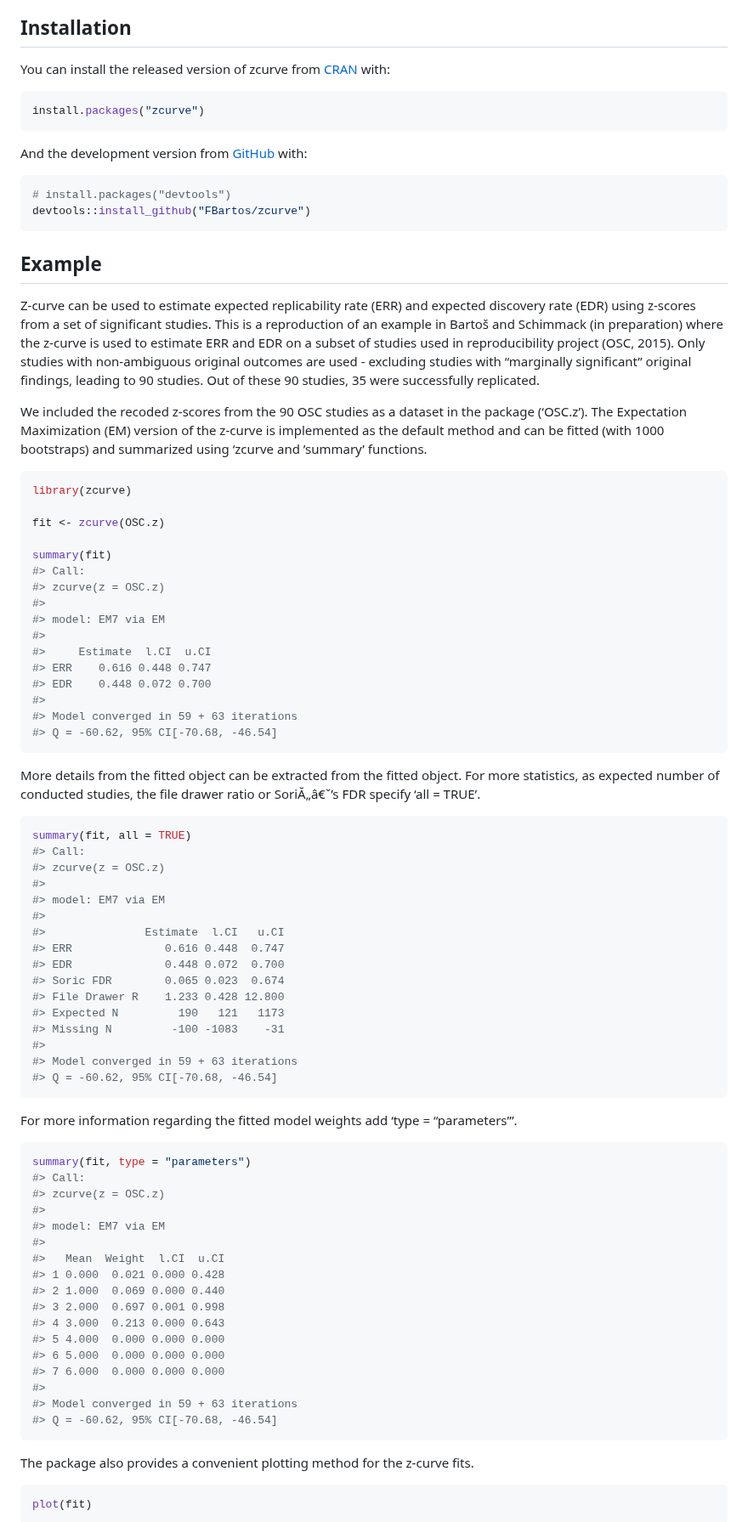
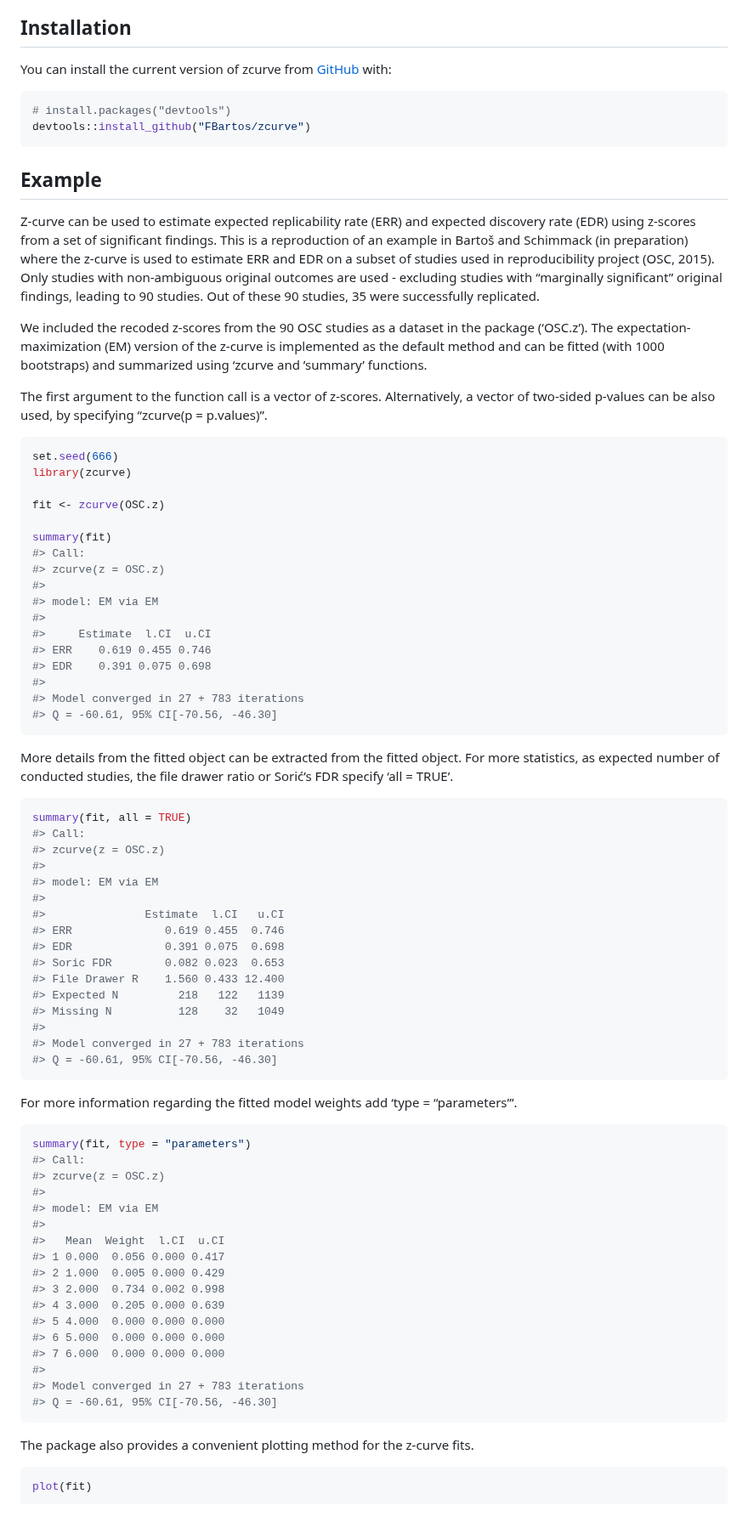
Before and after one commit to FBartos/zcurve, a Markdown page: README.md, the part around one of its changes. Shown at 85% size. Rendered like a GitHub page.

````diff
--- a/README.md
+++ b/README.md
@@ -21,14 +21,8 @@ validation studies, and limitations.
 
 ## Installation
 
-You can install the released version of zcurve from
-[CRAN](https://CRAN.R-project.org) with:
-
-``` r
-install.packages("zcurve")
-```
-
-And the development version from [GitHub](https://github.com/) with:
+You can install the current version of zcurve from
+[GitHub](https://github.com/) with:
 
 ``` r
 # install.packages("devtools")
@@ -39,7 +33,7 @@ devtools::install_github("FBartos/zcurve")
 
 Z-curve can be used to estimate expected replicability rate (ERR) and
 expected discovery rate (EDR) using z-scores from a set of significant
-studies. This is a reproduction of an example in Bartoš and Schimmack
+findings. This is a reproduction of an example in Bartoš and Schimmack
 (in preparation) where the z-curve is used to estimate ERR and EDR on a
 subset of studies used in reproducibility project (OSC, 2015). Only
 studies with non-ambiguous original outcomes are used - excluding
@@ -47,11 +41,16 @@ studies with “marginally significant” original findings, leading to 90
 studies. Out of these 90 studies, 35 were successfully replicated.
 
 We included the recoded z-scores from the 90 OSC studies as a dataset in
-the package (‘OSC.z’). The Expectation Maximization (EM) version of the
+the package (‘OSC.z’). The expectation-maximization (EM) version of the
 z-curve is implemented as the default method and can be fitted (with
 1000 bootstraps) and summarized using ‘zcurve and ’summary’ functions.
 
+The first argument to the function call is a vector of z-scores.
+Alternatively, a vector of two-sided p-values can be also used, by
+specifying “zcurve(p = p.values)”.
+
 ``` r
+set.seed(666)
 library(zcurve)
 
 fit <- zcurve(OSC.z)
@@ -60,37 +59,37 @@ summary(fit)
 #> Call:
 #> zcurve(z = OSC.z)
 #>
-#> model: EM7 via EM
+#> model: EM via EM
 #>
 #>     Estimate  l.CI  u.CI
-#> ERR    0.616 0.448 0.747
-#> EDR    0.448 0.072 0.700
+#> ERR    0.619 0.455 0.746
+#> EDR    0.391 0.075 0.698
 #>
-#> Model converged in 59 + 63 iterations
-#> Q = -60.62, 95% CI[-70.68, -46.54]
+#> Model converged in 27 + 783 iterations
+#> Q = -60.61, 95% CI[-70.56, -46.30]
 ```
 
 More details from the fitted object can be extracted from the fitted
 object. For more statistics, as expected number of conducted studies,
-the file drawer ratio or SoriĂ„â€ˇ’s FDR specify ‘all = TRUE’.
+the file drawer ratio or Sorić’s FDR specify ‘all = TRUE’.
 
 ``` r
 summary(fit, all = TRUE)
 #> Call:
 #> zcurve(z = OSC.z)
 #>
-#> model: EM7 via EM
+#> model: EM via EM
 #>
 #>               Estimate  l.CI   u.CI
-#> ERR              0.616 0.448  0.747
-#> EDR              0.448 0.072  0.700
-#> Soric FDR        0.065 0.023  0.674
-#> File Drawer R    1.233 0.428 12.800
-#> Expected N         190   121   1173
-#> Missing N         -100 -1083    -31
+#> ERR              0.619 0.455  0.746
+#> EDR              0.391 0.075  0.698
+#> Soric FDR        0.082 0.023  0.653
+#> File Drawer R    1.560 0.433 12.400
+#> Expected N         218   122   1139
+#> Missing N          128    32   1049
 #>
-#> Model converged in 59 + 63 iterations
-#> Q = -60.62, 95% CI[-70.68, -46.54]
+#> Model converged in 27 + 783 iterations
+#> Q = -60.61, 95% CI[-70.56, -46.30]
 ```
 
 For more information regarding the fitted model weights add ‘type =
@@ -101,19 +100,19 @@ summary(fit, type = "parameters")
 #> Call:
 #> zcurve(z = OSC.z)
 #>
-#> model: EM7 via EM
+#> model: EM via EM
 #>
 #>   Mean  Weight  l.CI  u.CI
-#> 1 0.000  0.021 0.000 0.428
-#> 2 1.000  0.069 0.000 0.440
-#> 3 2.000  0.697 0.001 0.998
-#> 4 3.000  0.213 0.000 0.643
+#> 1 0.000  0.056 0.000 0.417
+#> 2 1.000  0.005 0.000 0.429
+#> 3 2.000  0.734 0.002 0.998
+#> 4 3.000  0.205 0.000 0.639
 #> 5 4.000  0.000 0.000 0.000
 #> 6 5.000  0.000 0.000 0.000
 #> 7 6.000  0.000 0.000 0.000
 #>
-#> Model converged in 59 + 63 iterations
-#> Q = -60.62, 95% CI[-70.68, -46.54]
+#> Model converged in 27 + 783 iterations
+#> Q = -60.61, 95% CI[-70.56, -46.30]
 ```
 
 The package also provides a convenient plotting method for the z-curve
````
Also changed, not shown: other parts of README.md (+33 -8 lines), man/figures/README-unnamed-chunk-5-1.png, man/figures/README-unnamed-chunk-6-1.png, 10 other files.
